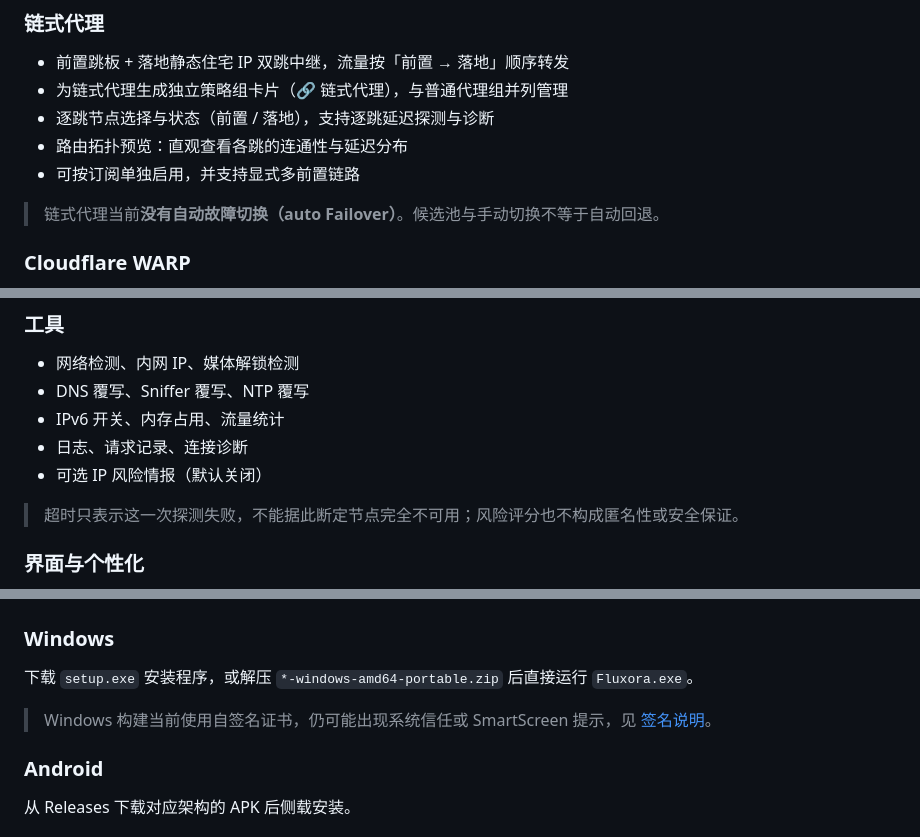
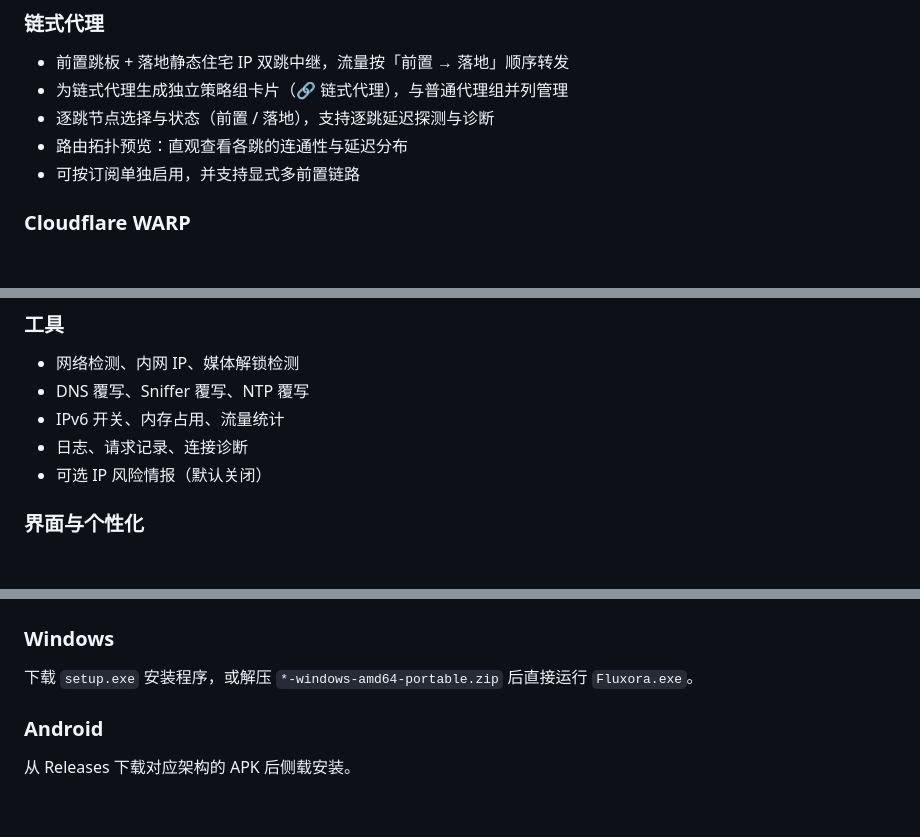
Before and after one commit to Tiam9173/fluxora, a Markdown page: README.md, 3 parts joined by grey strips. GitHub-like rendering; blank space fills up the shorter version.

```diff
--- a/README.md
+++ b/README.md
@@ -72,8 +72,6 @@
 - 路由拓扑预览：直观查看各跳的连通性与延迟分布
 - 可按订阅单独启用，并支持显式多前置链路
 
-> 链式代理当前**没有自动故障切换（auto Failover）**。候选池与手动切换不等于自动回退。
-
 ### Cloudflare WARP
 
 - 内置 WARP 出口，生成独立的「🛡️ WARP 出口」策略组，可与任意代理组组合使用
@@ -98,8 +96,6 @@
 - 日志、请求记录、连接诊断
 - 可选 IP 风险情报（默认关闭）
 
-> 超时只表示这一次探测失败，不能据此断定节点完全不可用；风险评分也不构成匿名性或安全保证。
-
 ### 界面与个性化
 
 - 首页组件可添加、排序、移除，连接主操作始终保留
@@ -156,8 +148,6 @@
 ### Windows
 
 下载 `setup.exe` 安装程序，或解压 `*-windows-amd64-portable.zip` 后直接运行 `Fluxora.exe`。
-
-> Windows 构建当前使用自签名证书，仍可能出现系统信任或 SmartScreen 提示，见 [签名说明](SIGNING-POLICY.md)。
 
 ### Android
 
```
Also changed, not shown: other parts of README.md (+0 -6 lines).
